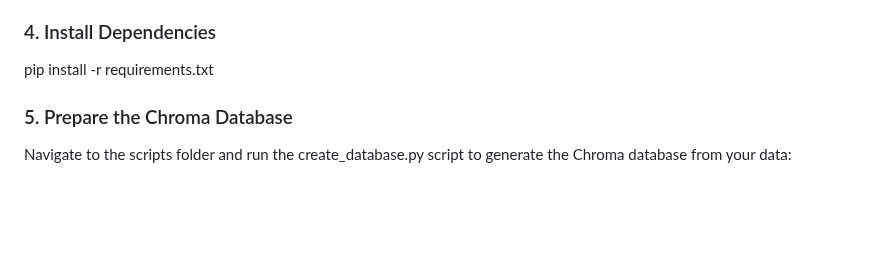
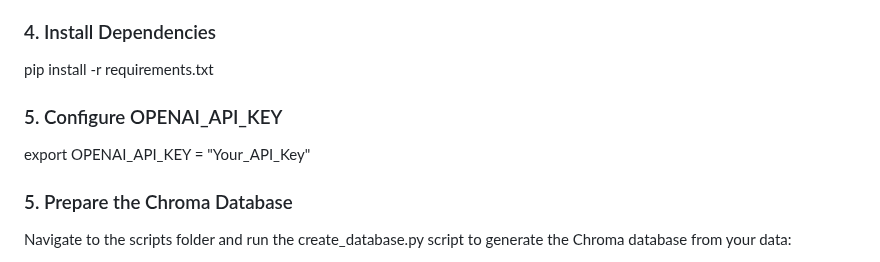
Before and after one commit to PavanKumarDharmoju/CoachEYE, a Markdown page: README.md, the part around the change. Drawn GitHub-style; blank space fills up the shorter version.

```diff
--- a/README.md
+++ b/README.md
@@ -70,6 +70,11 @@ conda install onnxruntime -c conda-forge
 ### 4\. Install Dependencies
 
 pip install -r requirements.txt
+
+### 5\. Configure OPENAI_API_KEY
+
+export OPENAI_API_KEY = "Your_API_Key"
+
 
 ### 5\. Prepare the Chroma Database
 
```
